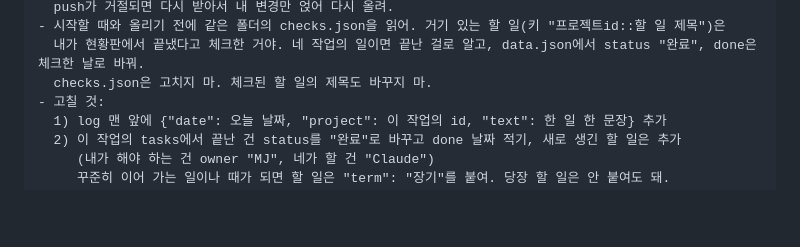
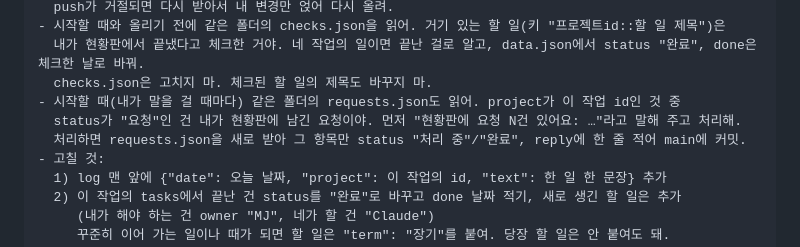
Before and after one commit to w37389952/mj_github_v1, a Markdown page: dashboard/README.md, the part around the change. Drawn GitHub-style; blank space fills up the shorter version.

Commit message:
현황판: 다른 창 안내문에 요청함 확인 추가
Co-Authored-By: Claude Opus 5.5 (1M context) <noreply@anthropic.com>
Claude-Session: https://claude.ai/code/session_01URWySABAvfGEMVYhA2XjeG

```diff
--- a/dashboard/README.md
+++ b/dashboard/README.md
@@ -149,6 +149,9 @@ MJ가 이 프로젝트 밖의 창(코드 앱의 다른 채팅 등)에서 못 한
 - 시작할 때와 올리기 전에 같은 폴더의 checks.json을 읽어. 거기 있는 할 일(키 "프로젝트id::할 일 제목")은
   내가 현황판에서 끝냈다고 체크한 거야. 네 작업의 일이면 끝난 걸로 알고, data.json에서 status "완료", done은 체크한 날로 바꿔.
   checks.json은 고치지 마. 체크된 할 일의 제목도 바꾸지 마.
+- 시작할 때(내가 말을 걸 때마다) 같은 폴더의 requests.json도 읽어. project가 이 작업 id인 것 중
+  status가 "요청"인 건 내가 현황판에 남긴 요청이야. 먼저 "현황판에 요청 N건 있어요: …"라고 말해 주고 처리해.
+  처리하면 requests.json을 새로 받아 그 항목만 status "처리 중"/"완료", reply에 한 줄 적어 main에 커밋.
 - 고칠 것:
   1) log 맨 앞에 {"date": 오늘 날짜, "project": 이 작업의 id, "text": 한 일 한 문장} 추가
   2) 이 작업의 tasks에서 끝난 건 status를 "완료"로 바꾸고 done 날짜 적기, 새로 생긴 할 일은 추가
```
